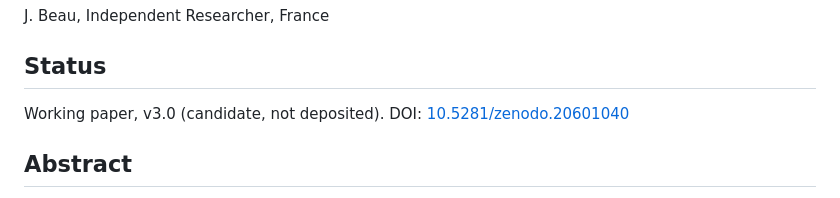
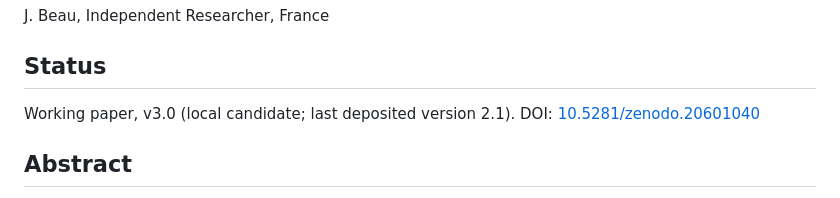
Before and after one commit to Cosmochrony/projective-residue-schur, a Markdown page: README.md, the part around the change. GitHub-like rendering.

Commit message:
README: status line normalised to 'local candidate; last deposited version Y'

```diff
--- a/README.md
+++ b/README.md
@@ -4,7 +4,7 @@ J. Beau, Independent Researcher, France
 
 ## Status
 
-Working paper, v3.0 (candidate, not deposited). DOI: [10.5281/zenodo.20601040](https://doi.org/10.5281/zenodo.20601040)
+Working paper, v3.0 (local candidate; last deposited version 2.1). DOI: [10.5281/zenodo.20601040](https://doi.org/10.5281/zenodo.20601040)
 
 ## Abstract
 
```
